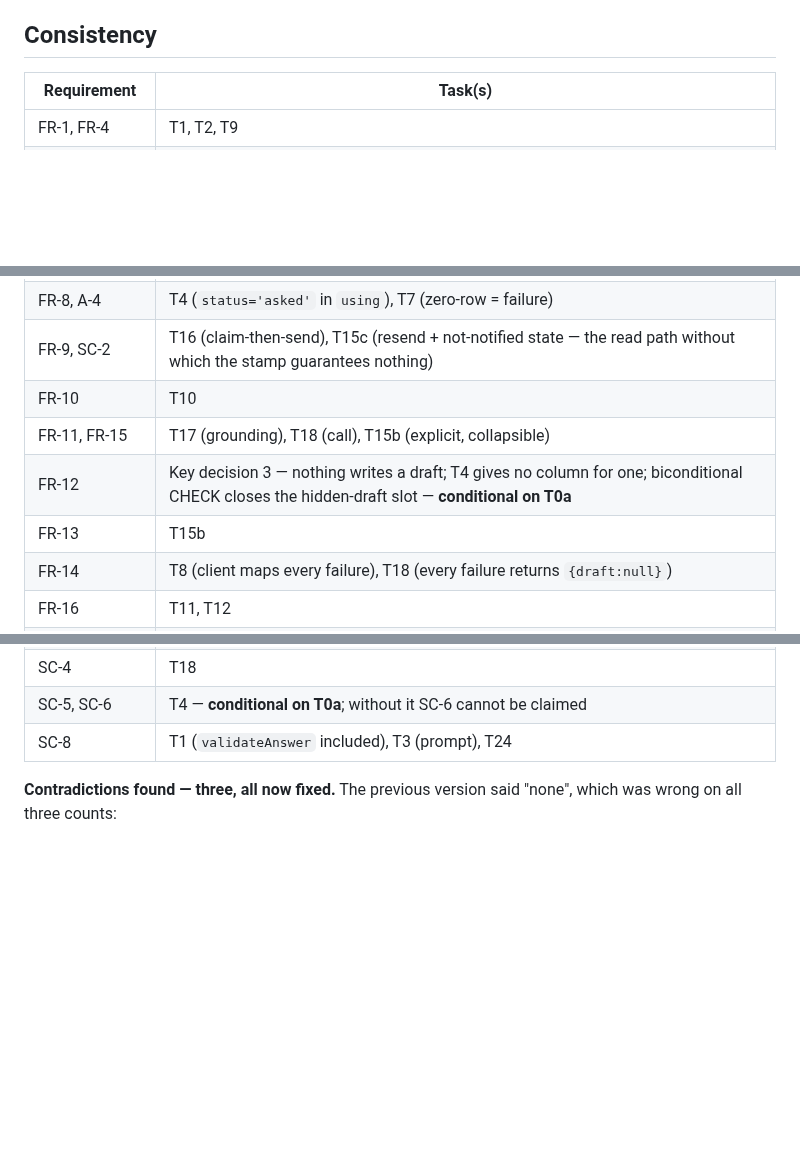
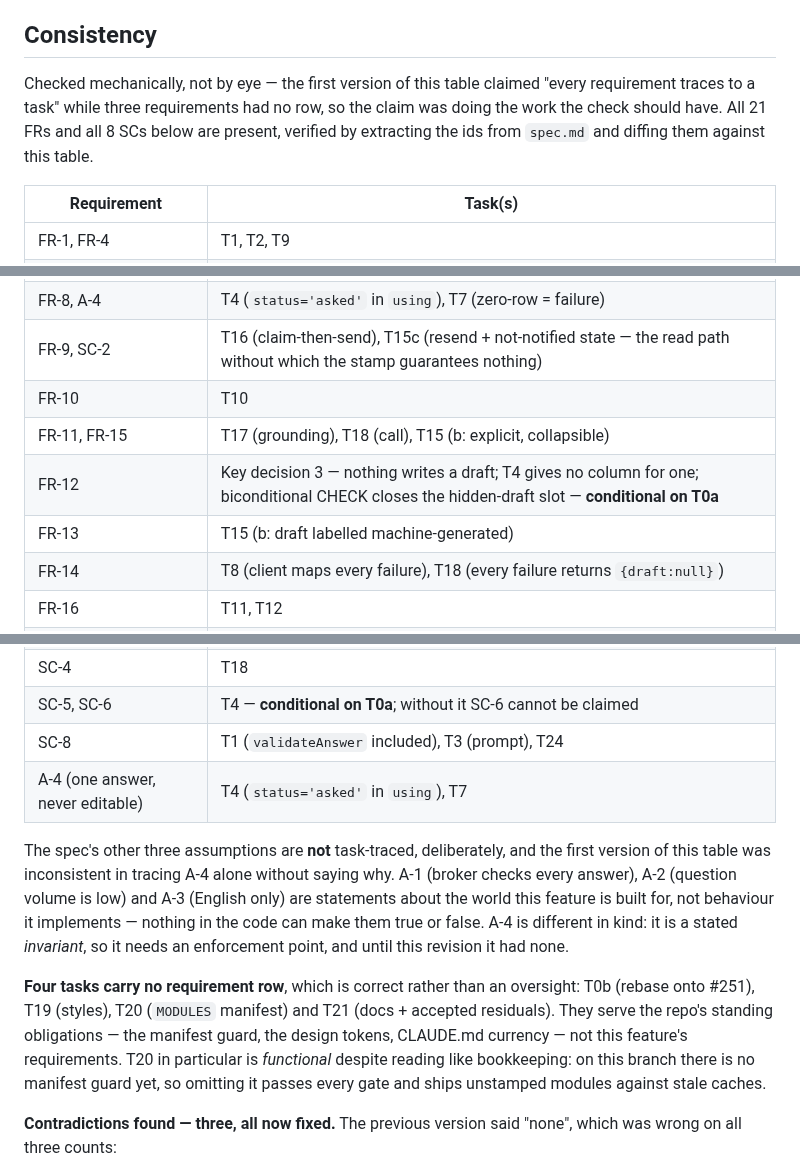
Before and after one commit to akyachtsman/claude.insurance, a Markdown page: specs/002-ask-the-desk/plan.md, 3 parts joined by grey strips. Drawn GitHub-style; blank space fills up the shorter version.

Commit message:
Close the traceability gaps the plan claimed it had closed
Checked the plan's own consistency claim mechanically instead of by eye, by
extracting requirement ids from spec.md and diffing them against the table. The
claim was doing the work the check should have:

- A-1, A-2 and A-3 had no row, while A-4 did — so the table traced assumptions
  inconsistently without saying why. A-4 is different in kind: it is a stated
  invariant ("one answer, never editable") and needs an enforcement point, which
  until this revision it did not have. The other three are statements about the
  world the feature is built for; no code can make them true or false. Now said
  explicitly rather than left as an apparent omission.
- T15b was cited in the table but defined only as a sub-part of T15, so a
  reader following the reference found no such task. Cited as T15 (b) now.
- T0b, T19, T20 and T21 carried no requirement row. That is correct — they serve
  standing repo obligations rather than this feature — but unexplained it reads
  as four orphaned tasks. T20 especially, which looks like bookkeeping and is
  functional: with no manifest guard on this branch, omitting it passes every
  gate and ships unstamped modules against stale caches.

The section now states that the check was mechanical and that the previous
version's claim was false, rather than repeating the claim.

Co-Authored-By: Claude Opus 5 <noreply@anthropic.com>
Claude-Session: https://claude.ai/code/session_01KEgF9uUQWDdecqmXQYVqon

```diff
--- a/specs/002-ask-the-desk/plan.md
+++ b/specs/002-ask-the-desk/plan.md
@@ -704,6 +704,12 @@ any of them existed)*
 
 ## Consistency
 
+Checked mechanically, not by eye — the first version of this table claimed
+"every requirement traces to a task" while three requirements had no row, so the
+claim was doing the work the check should have. All 21 FRs and all 8 SCs below
+are present, verified by extracting the ids from `spec.md` and diffing them
+against this table.
+
 | Requirement | Task(s) |
 |---|---|
 | FR-1, FR-4 | T1, T2, T9 |
@@ -714,9 +720,9 @@ any of them existed)*
 | FR-8, A-4 | T4 (`status='asked'` in `using`), T7 (zero-row = failure) |
 | FR-9, SC-2 | T16 (claim-then-send), T15c (resend + not-notified state — the read path without which the stamp guarantees nothing) |
 | FR-10 | T10 |
-| FR-11, FR-15 | T17 (grounding), T18 (call), T15b (explicit, collapsible) |
+| FR-11, FR-15 | T17 (grounding), T18 (call), T15 (b: explicit, collapsible) |
 | FR-12 | Key decision 3 — nothing writes a draft; T4 gives no column for one; biconditional CHECK closes the hidden-draft slot — **conditional on T0a** |
-| FR-13 | T15b |
+| FR-13 | T15 (b: draft labelled machine-generated) |
 | FR-14 | T8 (client maps every failure), T18 (every failure returns `{draft:null}`) |
 | FR-16 | T11, T12 |
 | FR-17, SC-7 | T13 (both empty states) |
@@ -729,6 +735,23 @@ any of them existed)*
 | SC-4 | T18 |
 | SC-5, SC-6 | T4 — **conditional on T0a**; without it SC-6 cannot be claimed |
 | SC-8 | T1 (`validateAnswer` included), T3 (prompt), T24 |
+| A-4 (one answer, never editable) | T4 (`status='asked'` in `using`), T7 |
+
+The spec's other three assumptions are **not** task-traced, deliberately, and
+the first version of this table was inconsistent in tracing A-4 alone without
+saying why. A-1 (broker checks every answer), A-2 (question volume is low) and
+A-3 (English only) are statements about the world this feature is built for, not
+behaviour it implements — nothing in the code can make them true or false. A-4
+is different in kind: it is a stated *invariant*, so it needs an enforcement
+point, and until this revision it had none.
+
+**Four tasks carry no requirement row**, which is correct rather than an
+oversight: T0b (rebase onto #251), T19 (styles), T20 (`MODULES` manifest) and
+T21 (docs + accepted residuals). They serve the repo's standing obligations —
+the manifest guard, the design tokens, CLAUDE.md currency — not this feature's
+requirements. T20 in particular is *functional* despite reading like
+bookkeeping: on this branch there is no manifest guard yet, so omitting it
+passes every gate and ships unstamped modules against stale caches.
 
 **Contradictions found — three, all now fixed.** The previous version said
 "none", which was wrong on all three counts:
```
